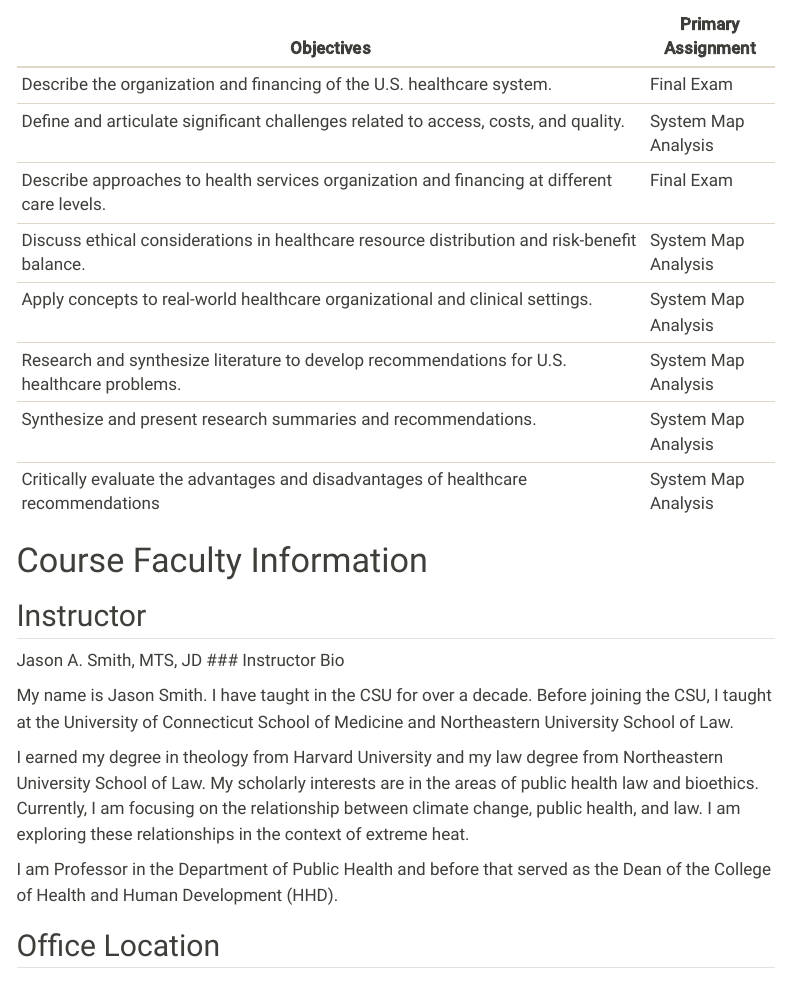
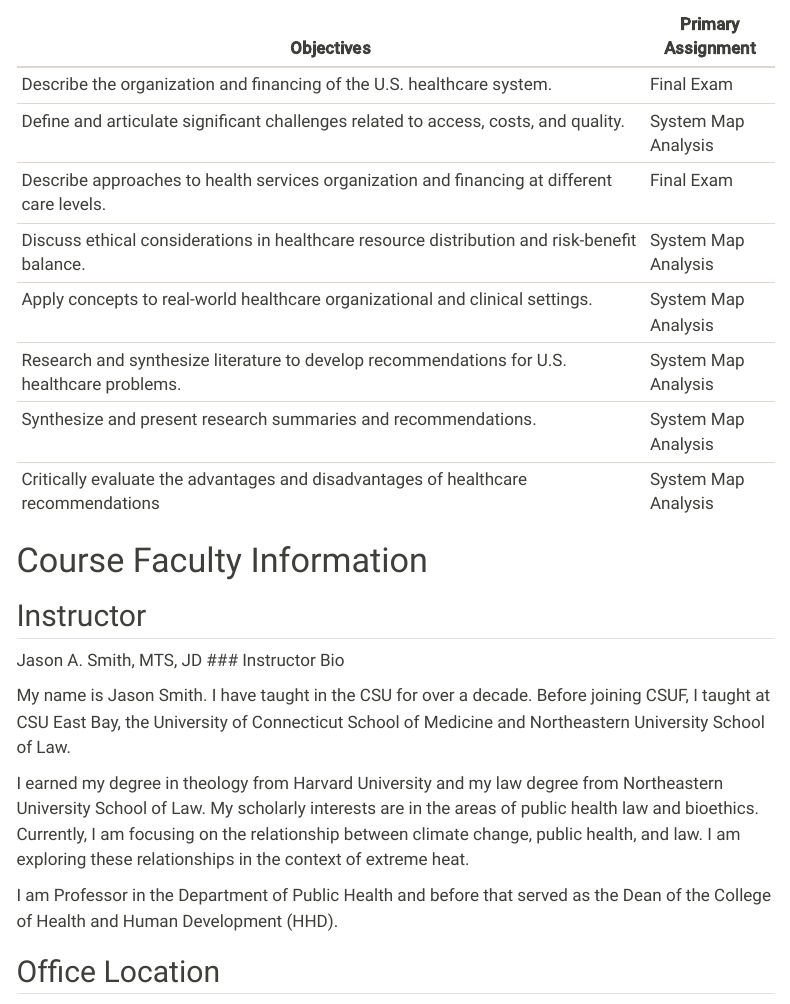
Before and after one commit to profsmith-classes/profsmith-classes.github.io, a Quarto document (PUBH_402/Syllabus.qmd): the page in a window 1100 px wide, from 690 px down. Rendered offline with R 4.5, knitr and Pandoc in place of Quarto, with nearby package versions; menus at the side of the page are left out.

Commit message:
Update instructor bio to reflect teaching history at CSUF and CSU East Bay

```diff
--- a/PUBH_402/Syllabus.qmd
+++ b/PUBH_402/Syllabus.qmd
@@ -51,7 +51,7 @@ This table indicates which assignment primarily assesses each objective.
 Jason A. Smith, MTS, JD
 ### Instructor Bio
 
-My name is Jason Smith.  I have taught in the CSU for over a decade. Before joining the CSU, I taught at the University of Connecticut School of Medicine and Northeastern University School of Law.
+My name is Jason Smith.  I have taught in the CSU for over a decade. Before joining CSUF, I taught at CSU East Bay, the University of Connecticut School of Medicine and Northeastern University School of Law.
 
 I earned my degree in theology from Harvard University and my law degree from Northeastern University School of Law. My scholarly interests are in the areas of public health law and bioethics. Currently, I am focusing on the relationship between climate change, public health, and law.  I am exploring these relationships in the context of extreme heat.
 
```
